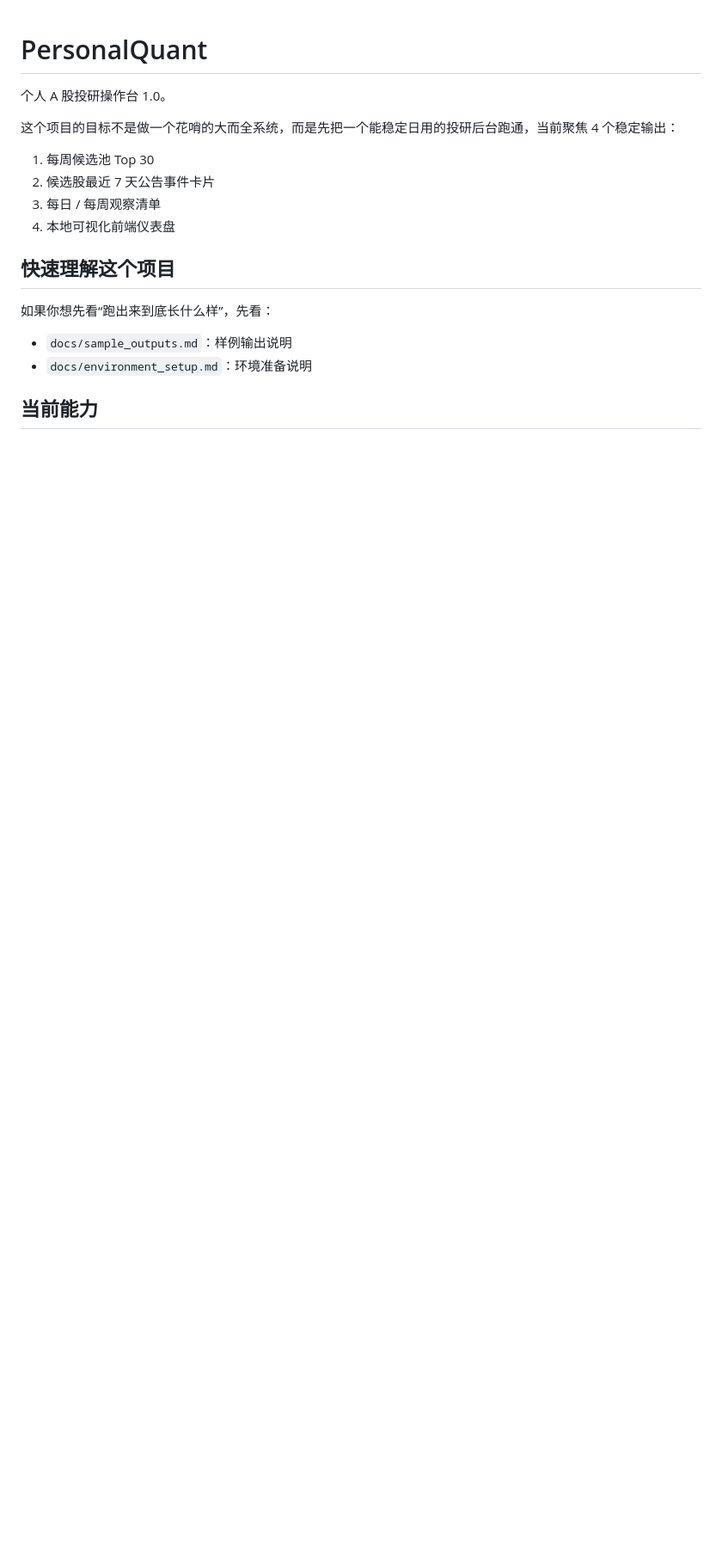
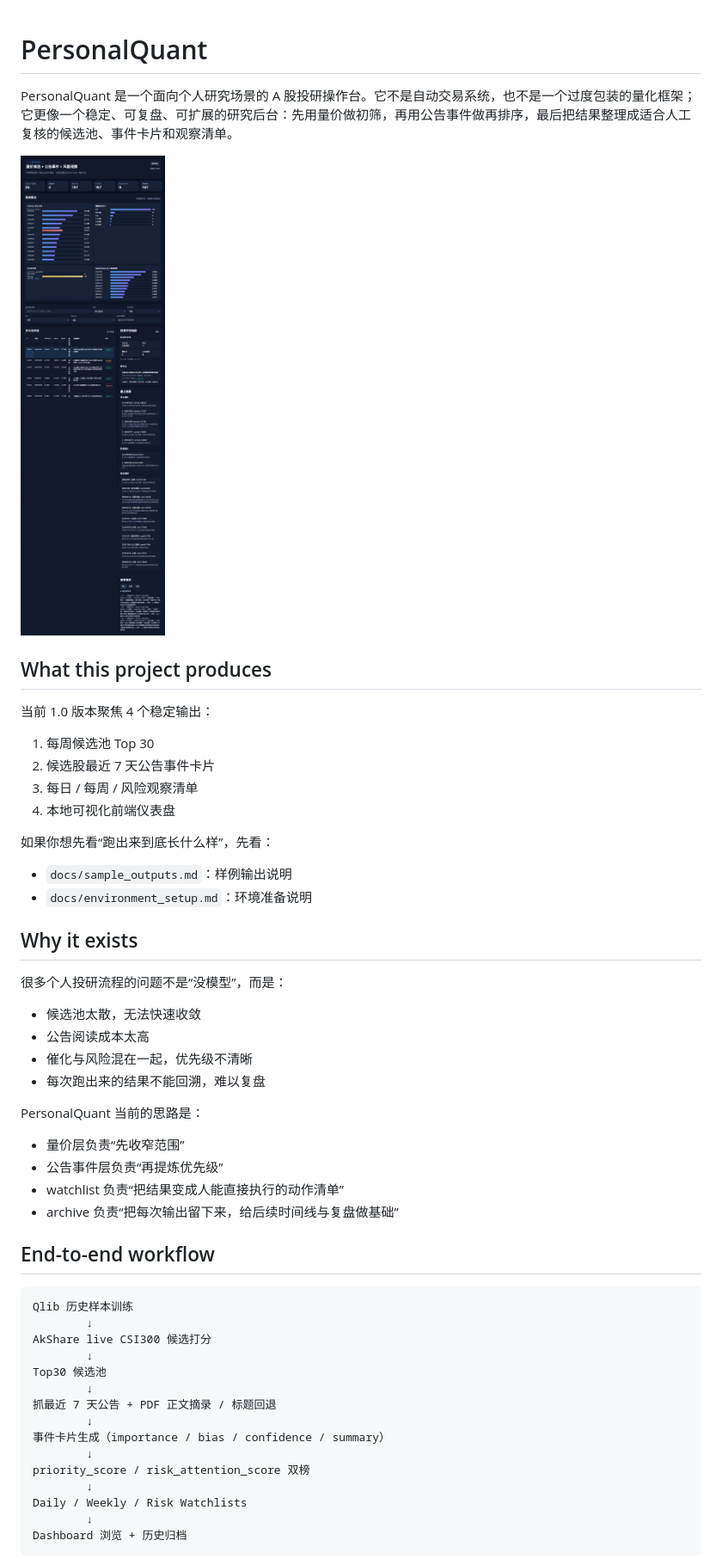
Before and after one commit to benwuhua/PersonalQuant, a Markdown page: README.md, the part around the change printed below. Shown: that part at 86% size. Drawn GitHub-style; pictures changed too: docs/assets/dashboard-overview.png (added); blank space fills up the shorter version.

Commit message:
Upgrade README landing page and add dashboard preview

````diff
--- a/README.md
+++ b/README.md
@@ -1,20 +1,56 @@
 # PersonalQuant
 
-个人 A 股投研操作台 1.0。
+PersonalQuant 是一个面向个人研究场景的 A 股投研操作台。它不是自动交易系统，也不是一个过度包装的量化框架；它更像一个稳定、可复盘、可扩展的研究后台：先用量价做初筛，再用公告事件做再排序，最后把结果整理成适合人工复核的候选池、事件卡片和观察清单。
 
-这个项目的目标不是做一个花哨的大而全系统，而是先把一个能稳定日用的投研后台跑通，当前聚焦 4 个稳定输出：
+![Dashboard overview](docs/assets/dashboard-overview.png)
+
+## What this project produces
+
+当前 1.0 版本聚焦 4 个稳定输出：
 
 1. 每周候选池 Top 30
 2. 候选股最近 7 天公告事件卡片
-3. 每日 / 每周观察清单
+3. 每日 / 每周 / 风险观察清单
 4. 本地可视化前端仪表盘
-
-## 快速理解这个项目
 
 如果你想先看“跑出来到底长什么样”，先看：
 
 - `docs/sample_outputs.md`：样例输出说明
 - `docs/environment_setup.md`：环境准备说明
 
-## 当前能力
+## Why it exists
 
+很多个人投研流程的问题不是“没模型”，而是：
+
+- 候选池太散，无法快速收敛
+- 公告阅读成本太高
+- 催化与风险混在一起，优先级不清晰
+- 每次跑出来的结果不能回溯，难以复盘
+
+PersonalQuant 当前的思路是：
+
+- 量价层负责“先收窄范围”
+- 公告事件层负责“再提炼优先级”
+- watchlist 负责“把结果变成人能直接执行的动作清单”
+- archive 负责“把每次输出留下来，给后续时间线与复盘做基础”
+
+## End-to-end workflow
+
+```text
+Qlib 历史样本训练
+        ↓
+AkShare live CSI300 候选打分
+        ↓
+Top30 候选池
+        ↓
+抓最近 7 天公告 + PDF 正文摘录 / 标题回退
+        ↓
+事件卡片生成（importance / bias / confidence / summary）
+        ↓
+priority_score / risk_attention_score 双榜
+        ↓
+Daily / Weekly / Risk Watchlists
+        ↓
+Dashboard 浏览 + 历史归档
+```
+
````
Also changed, not shown: other parts of README.md (+112 -64 lines).
